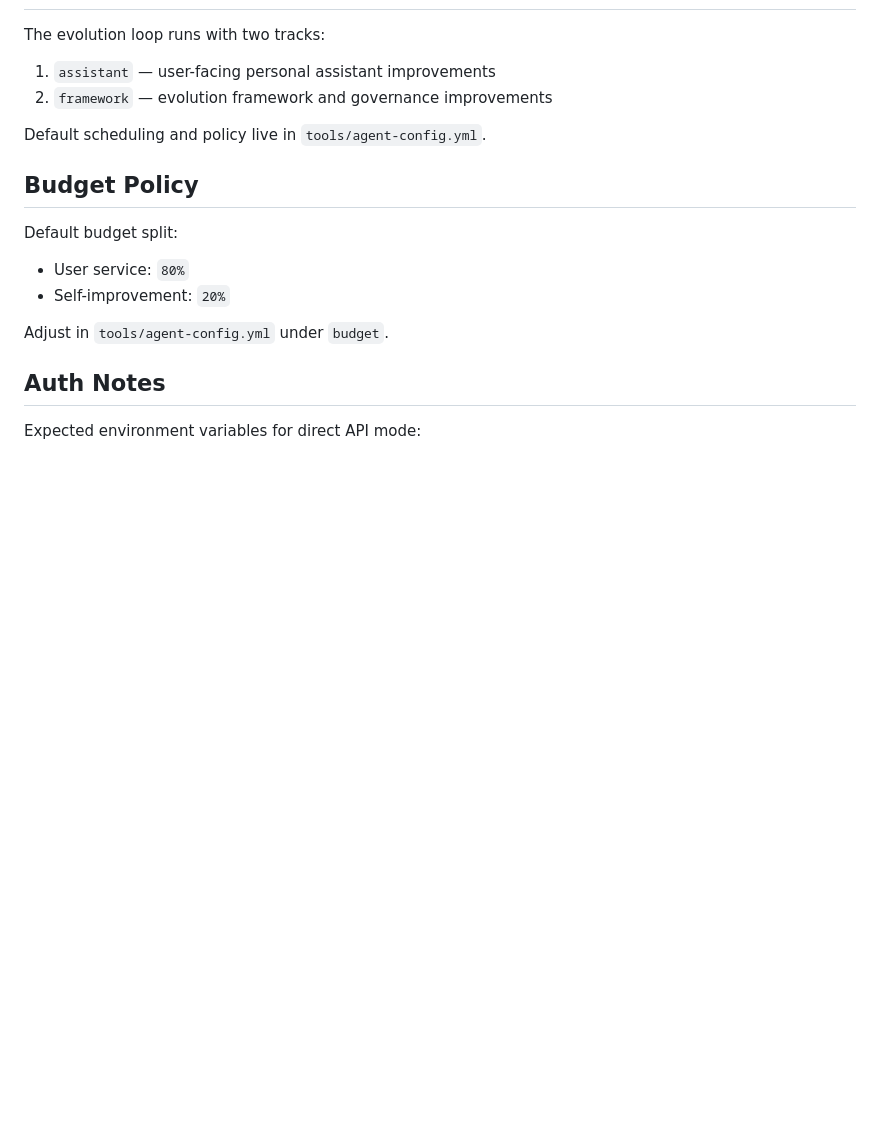
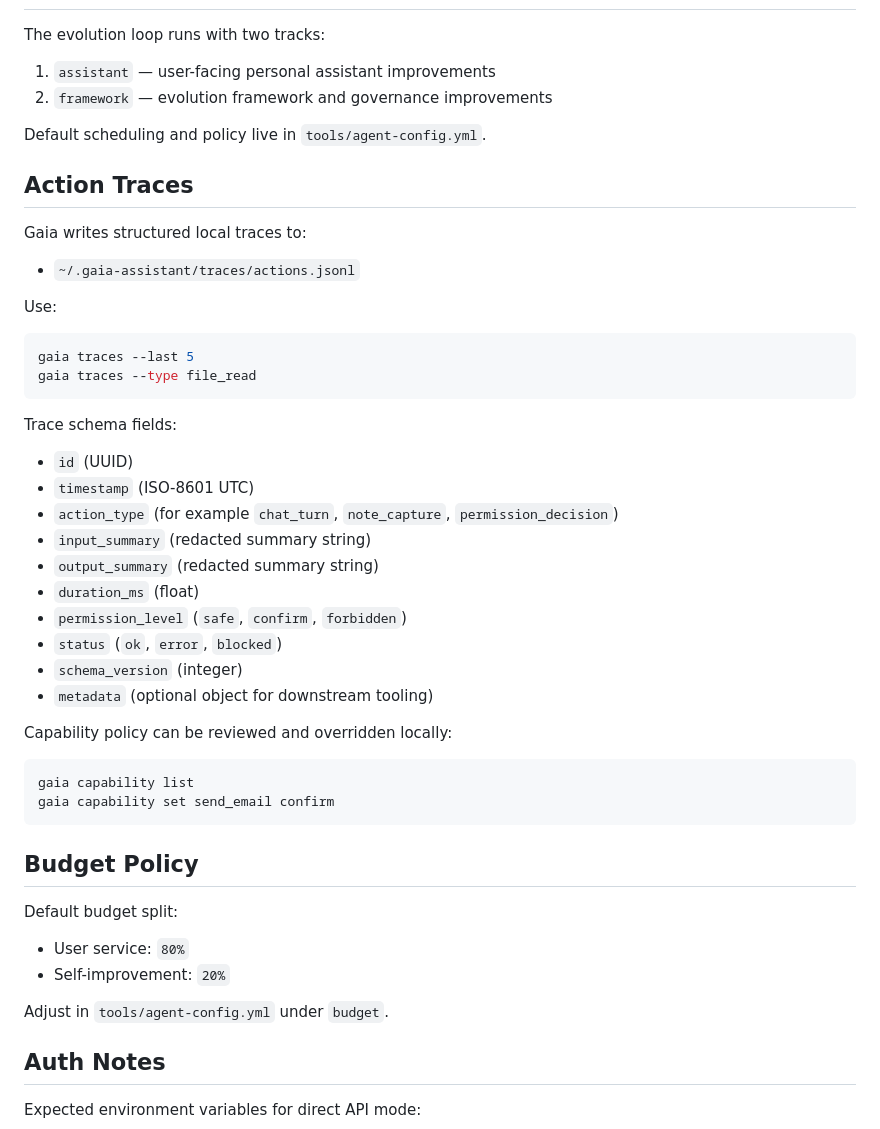
Before and after one commit to Gaia-minds/gaia-minds, a Markdown page: assistant/README.md, the part around the change. Rendered like a GitHub page; blank space fills up the shorter version.

Commit message:
docs: describe structured trace schema and capability policy

````diff
--- a/assistant/README.md
+++ b/assistant/README.md
@@ -98,6 +98,39 @@ The evolution loop runs with two tracks:
 
 Default scheduling and policy live in `tools/agent-config.yml`.
 
+## Action Traces
+
+Gaia writes structured local traces to:
+
+- `~/.gaia-assistant/traces/actions.jsonl`
+
+Use:
+
+```bash
+gaia traces --last 5
+gaia traces --type file_read
+```
+
+Trace schema fields:
+
+- `id` (UUID)
+- `timestamp` (ISO-8601 UTC)
+- `action_type` (for example `chat_turn`, `note_capture`, `permission_decision`)
+- `input_summary` (redacted summary string)
+- `output_summary` (redacted summary string)
+- `duration_ms` (float)
+- `permission_level` (`safe`, `confirm`, `forbidden`)
+- `status` (`ok`, `error`, `blocked`)
+- `schema_version` (integer)
+- `metadata` (optional object for downstream tooling)
+
+Capability policy can be reviewed and overridden locally:
+
+```bash
+gaia capability list
+gaia capability set send_email confirm
+```
+
 ## Budget Policy
 
 Default budget split:
````
